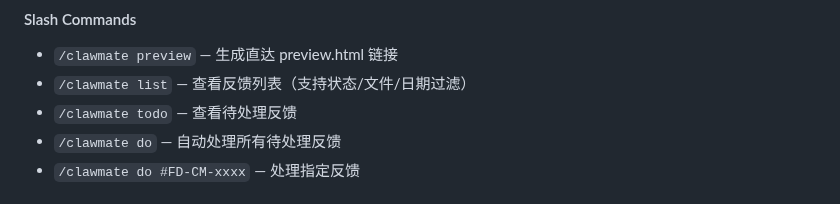
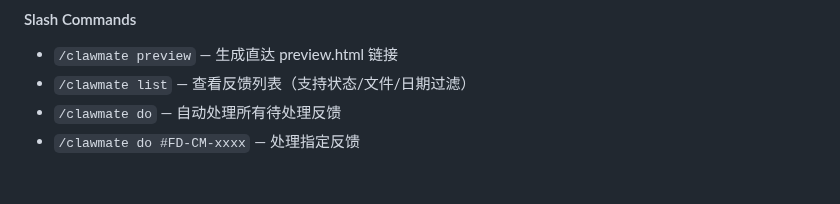
Before and after one commit to updatedb/clawmate, a Markdown page: README.md, the part around the change. Drawn GitHub-style.

Commit message:
移除冗余 /clawmate todo 命令（/clawmate list pending 替代）

```diff
--- a/README.md
+++ b/README.md
@@ -125,7 +125,6 @@ ClawMate 通过 OpenClaw Cron Job 机制实现反馈的自动处理。每个 roo
 #### Slash Commands
 - `/clawmate preview` — 生成直达 preview.html 链接
 - `/clawmate list` — 查看反馈列表（支持状态/文件/日期过滤）
-- `/clawmate todo` — 查看待处理反馈
 - `/clawmate do` — 自动处理所有待处理反馈
 - `/clawmate do #FD-CM-xxxx` — 处理指定反馈
 
```
